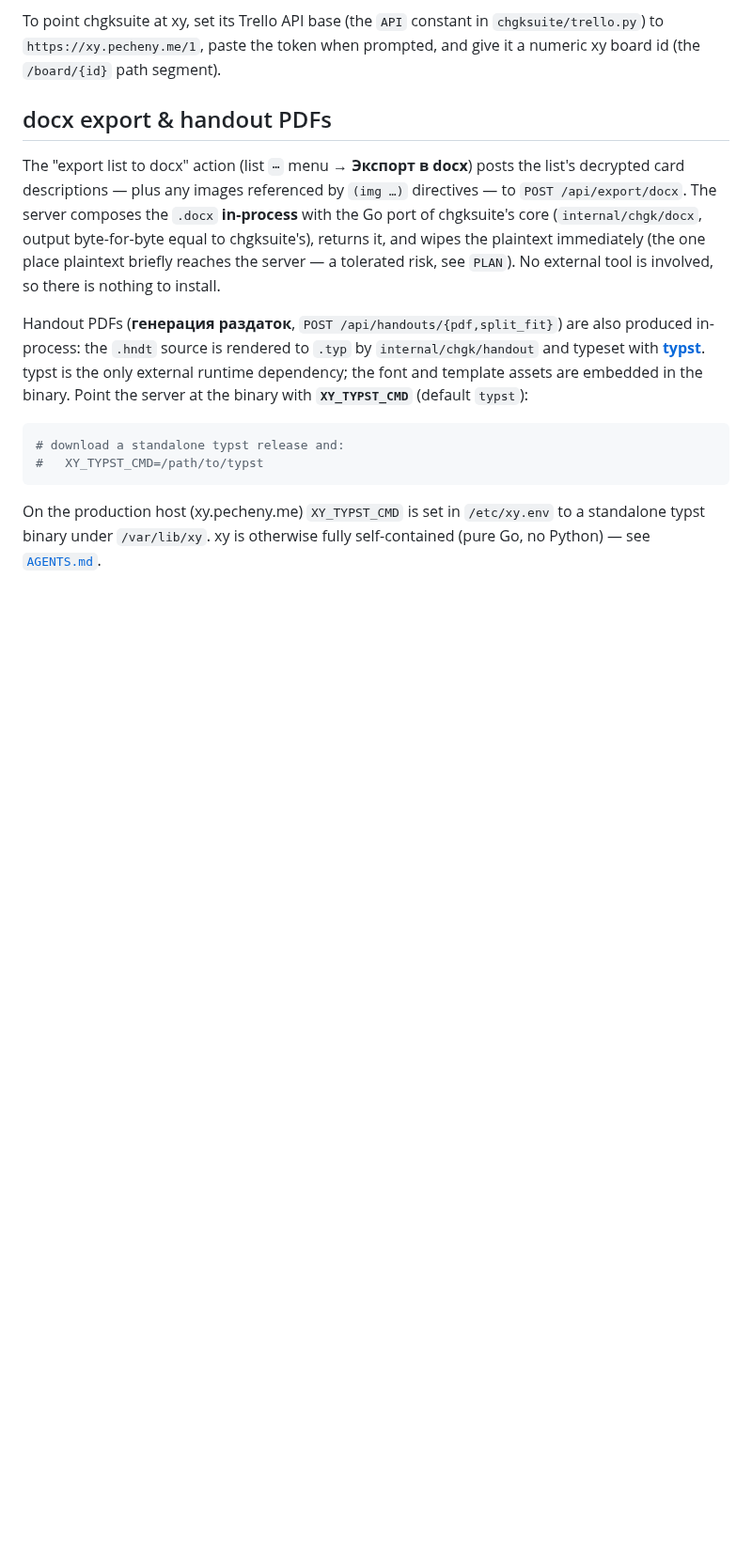
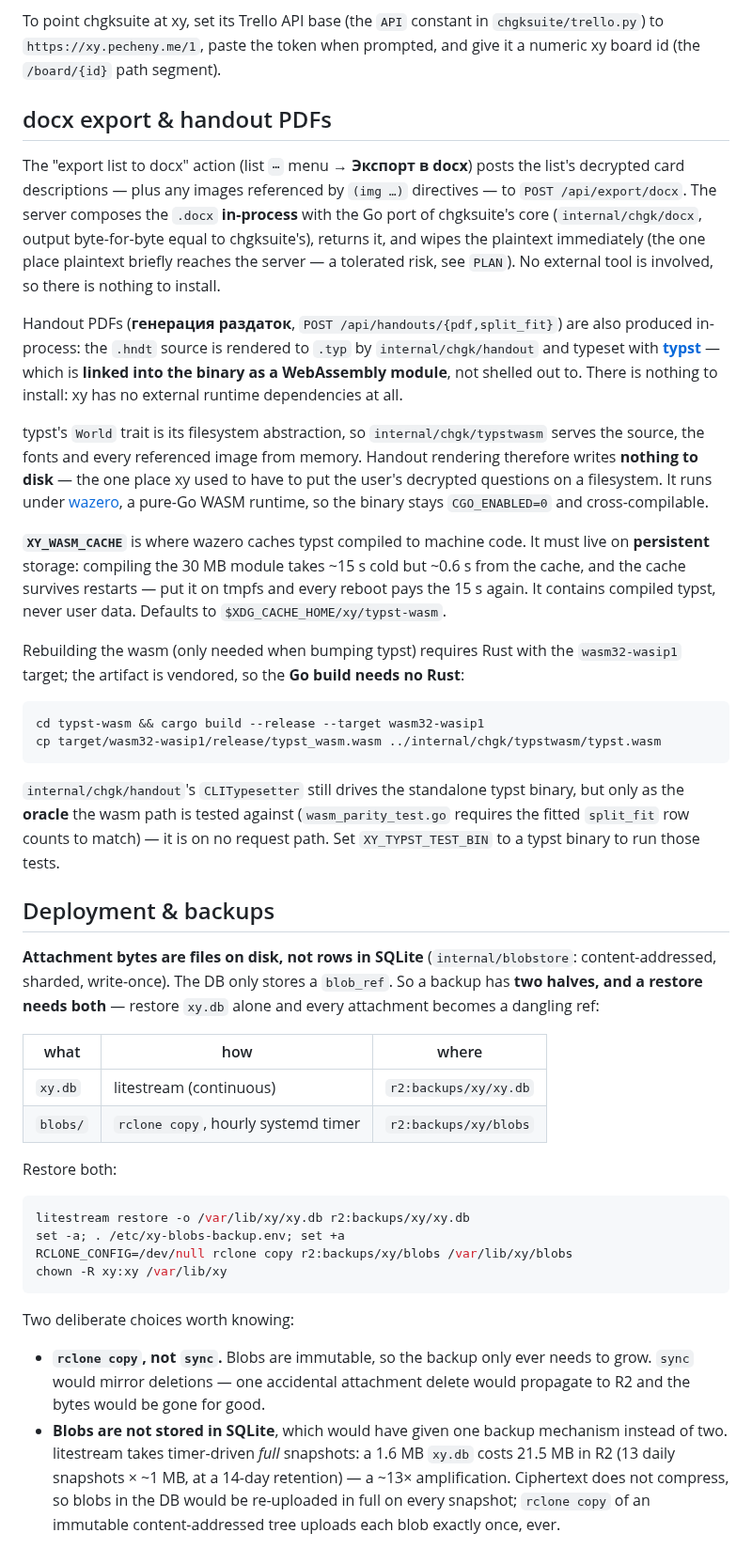
Before and after one commit to alexander-pecheny/dopesuite, a Markdown page: xy/README.md, the part around the change. Shown at 94% size. Rendered like a GitHub page; blank space fills up the shorter version.

Commit message:
Docs: no typst binary, and backups have two halves
README told you to install typst and set XY_TYPST_CMD — actively wrong since typst
became an embedded wasm module. Rewritten: xy has no external runtime dependencies,
XY_WASM_CACHE must be persistent, and the typst binary is now only the test oracle
(XY_TYPST_TEST_BIN).

Also records something the codebase map never said, which is how a real gap went
unnoticed: attachment bytes are FILES ON DISK (internal/blobstore — content-addressed,
sharded, write-once), and the DB stores only a blob_ref. So a backup has two halves and
a restore needs both — restore xy.db alone and every attachment is a dangling ref.
litestream replicates xy.db; an hourly `rclone copy` now replicates blobs/ to the same
R2 bucket under a separate prefix.

Both choices are written down with their reasons, since neither is obvious:
- `rclone copy`, not `sync`: blobs are immutable, so the backup only grows; `sync`
  would mirror an accidental deletion and destroy the bytes.
- blobs are NOT in SQLite (which would have given one backup mechanism instead of
  two): litestream takes timer-driven FULL snapshots — a 1.6 MB xy.db costs 21.5 MB
  in R2, a ~13× amplification at 14-day retention. Ciphertext doesn't compress, so
  blobs in the DB would be re-uploaded in full on every snapshot.

````diff
--- a/xy/README.md
+++ b/xy/README.md
@@ -92,16 +92,65 @@ risk, see `PLAN`). No external tool is involved, so there is nothing to install.
 
 Handout PDFs (**генерация раздаток**, `POST /api/handouts/{pdf,split_fit}`) are
 also produced in-process: the `.hndt` source is rendered to `.typ` by
-`internal/chgk/handout` and typeset with [**typst**](https://typst.app/). typst
-is the only external runtime dependency; the font and template assets are
-embedded in the binary. Point the server at the binary with **`XY_TYPST_CMD`**
-(default `typst`):
+`internal/chgk/handout` and typeset with [**typst**](https://typst.app/) — which is
+**linked into the binary as a WebAssembly module**, not shelled out to. There is
+nothing to install: xy has no external runtime dependencies at all.
+
+typst's `World` trait is its filesystem abstraction, so `internal/chgk/typstwasm`
+serves the source, the fonts and every referenced image from memory. Handout
+rendering therefore writes **nothing to disk** — the one place xy used to have to
+put the user's decrypted questions on a filesystem. It runs under
+[wazero](https://wazero.io), a pure-Go WASM runtime, so the binary stays
+`CGO_ENABLED=0` and cross-compilable.
+
+**`XY_WASM_CACHE`** is where wazero caches typst compiled to machine code. It must
+live on **persistent** storage: compiling the 30 MB module takes ~15 s cold but
+~0.6 s from the cache, and the cache survives restarts — put it on tmpfs and every
+reboot pays the 15 s again. It contains compiled typst, never user data. Defaults
+to `$XDG_CACHE_HOME/xy/typst-wasm`.
+
+Rebuilding the wasm (only needed when bumping typst) requires Rust with the
+`wasm32-wasip1` target; the artifact is vendored, so the **Go build needs no Rust**:
 
 ```sh
-# download a standalone typst release and:
-#   XY_TYPST_CMD=/path/to/typst
+cd typst-wasm && cargo build --release --target wasm32-wasip1
+cp target/wasm32-wasip1/release/typst_wasm.wasm ../internal/chgk/typstwasm/typst.wasm
 ```
 
-On the production host (xy.pecheny.me) `XY_TYPST_CMD` is set in `/etc/xy.env` to a
-standalone typst binary under `/var/lib/xy`. xy is otherwise fully self-contained
-(pure Go, no Python) — see [`AGENTS.md`](AGENTS.md).
+`internal/chgk/handout`'s `CLITypesetter` still drives the standalone typst binary,
+but only as the **oracle** the wasm path is tested against (`wasm_parity_test.go`
+requires the fitted `split_fit` row counts to match) — it is on no request path.
+Set `XY_TYPST_TEST_BIN` to a typst binary to run those tests.
+
+## Deployment & backups
+
+**Attachment bytes are files on disk, not rows in SQLite** (`internal/blobstore`:
+content-addressed, sharded, write-once). The DB only stores a `blob_ref`. So a
+backup has **two halves, and a restore needs both** — restore `xy.db` alone and
+every attachment becomes a dangling ref:
+
+| what | how | where |
+| --- | --- | --- |
+| `xy.db` | litestream (continuous) | `r2:backups/xy/xy.db` |
+| `blobs/` | `rclone copy`, hourly systemd timer | `r2:backups/xy/blobs` |
+
+Restore both:
+
+```sh
+litestream restore -o /var/lib/xy/xy.db r2:backups/xy/xy.db
+set -a; . /etc/xy-blobs-backup.env; set +a
+RCLONE_CONFIG=/dev/null rclone copy r2:backups/xy/blobs /var/lib/xy/blobs
+chown -R xy:xy /var/lib/xy
+```
+
+Two deliberate choices worth knowing:
+
+- **`rclone copy`, not `sync`.** Blobs are immutable, so the backup only ever needs
+  to grow. `sync` would mirror deletions — one accidental attachment delete would
+  propagate to R2 and the bytes would be gone for good.
+- **Blobs are not stored in SQLite**, which would have given one backup mechanism
+  instead of two. litestream takes timer-driven *full* snapshots: a 1.6 MB `xy.db`
+  costs 21.5 MB in R2 (13 daily snapshots × ~1 MB, at a 14-day retention) — a ~13×
+  amplification. Ciphertext does not compress, so blobs in the DB would be
+  re-uploaded in full on every snapshot; `rclone copy` of an immutable
+  content-addressed tree uploads each blob exactly once, ever.
````
Also changed, not shown: xy/AGENTS.md (+9 -1 lines).
